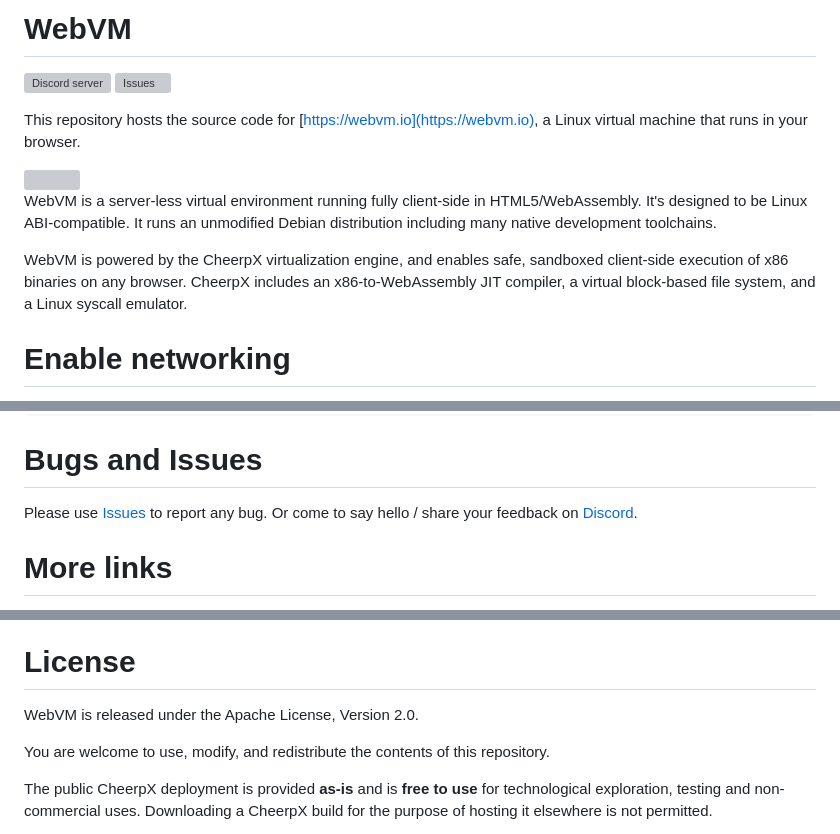
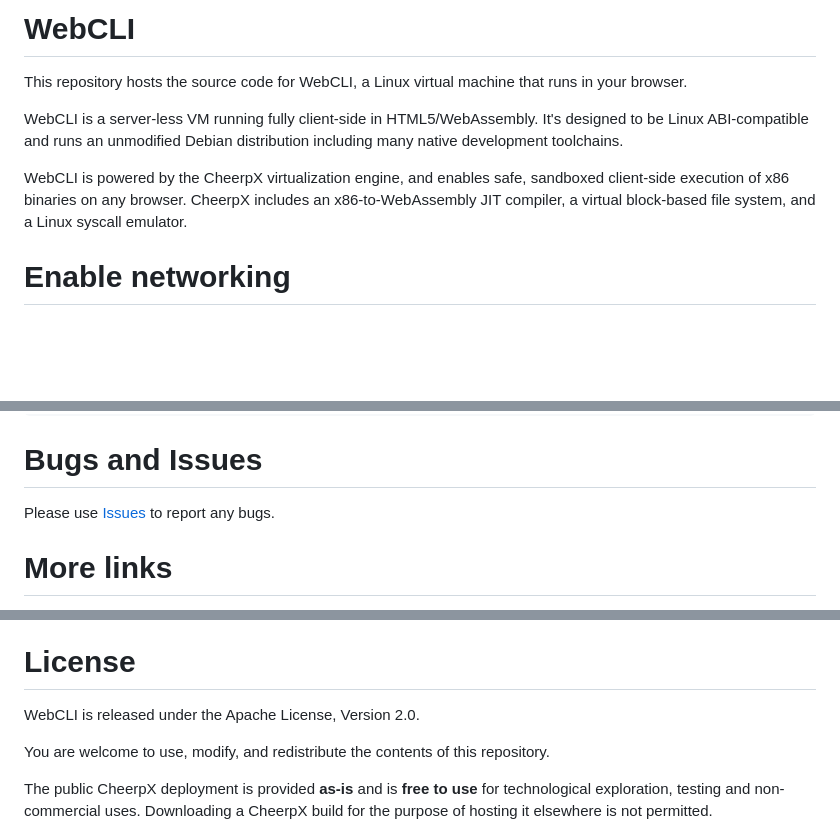
Before and after one commit to greysonjenkins/web-cli, a Markdown page: README.md, 3 parts joined by grey strips. GitHub-like rendering; blank space fills up the shorter version; grey boxes are pictures that could not be loaded.

```diff
--- a/README.md
+++ b/README.md
@@ -1,15 +1,10 @@
-# WebVM
+# WebCLI
 
-[![Discord server](https://img.shields.io/discord/988743885121548329?color=%235865F2&logo=discord&logoColor=%23fff)](https://discord.gg/yWRr2YnD9c)
-[![Issues](https://img.shields.io/github/issues/leaningtech/webvm)](https://github.com/leaningtech/webvm/issues)
+This repository hosts the source code for WebCLI, a Linux virtual machine that runs in your browser.
 
-This repository hosts the source code for [https://webvm.io](https://webvm.io), a Linux virtual machine that runs in your browser.
+WebCLI is a server-less VM running fully client-side in HTML5/WebAssembly. It's designed to be Linux ABI-compatible and runs an unmodified Debian distribution including many native development toolchains.
 
-<img src="assets/welcome_to_WebVM_slim.png" width="95%">
-
-WebVM is a server-less virtual environment running fully client-side in HTML5/WebAssembly. It's designed to be Linux ABI-compatible. It runs an unmodified Debian distribution including many native development toolchains.
-
-WebVM is powered by the CheerpX virtualization engine, and enables safe, sandboxed client-side execution of x86 binaries on any browser. CheerpX includes an x86-to-WebAssembly JIT compiler, a virtual block-based file system, and a Linux syscall emulator.
+WebCLI is powered by the CheerpX virtualization engine, and enables safe, sandboxed client-side execution of x86 binaries on any browser. CheerpX includes an x86-to-WebAssembly JIT compiler, a virtual block-based file system, and a Linux syscall emulator.
 
 # Enable networking
 
@@ -72,8 +63,7 @@ index 2878332..1f3103a 100644
 
 # Bugs and Issues
 
-Please use [Issues](https://github.com/leaningtech/webvm/issues) to report any bug.
-Or come to say hello / share your feedback on [Discord](https://discord.gg/yTNZgySKGa).
+Please use [Issues](https://github.com/leaningtech/webvm/issues) to report any bugs.
 
 # More links
 
@@ -100,7 +90,7 @@ We strongly encourage users _not_ to use the latest build. Please directly use a
 
 # License
 
-WebVM is released under the Apache License, Version 2.0.
+WebCLI is released under the Apache License, Version 2.0.
 
 You are welcome to use, modify, and redistribute the contents of this repository.
 
```
Also changed, not shown: other parts of README.md (+0 -4 lines).
